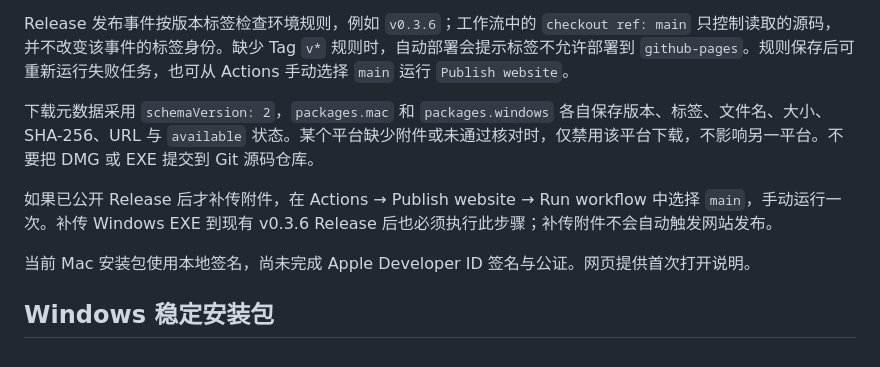
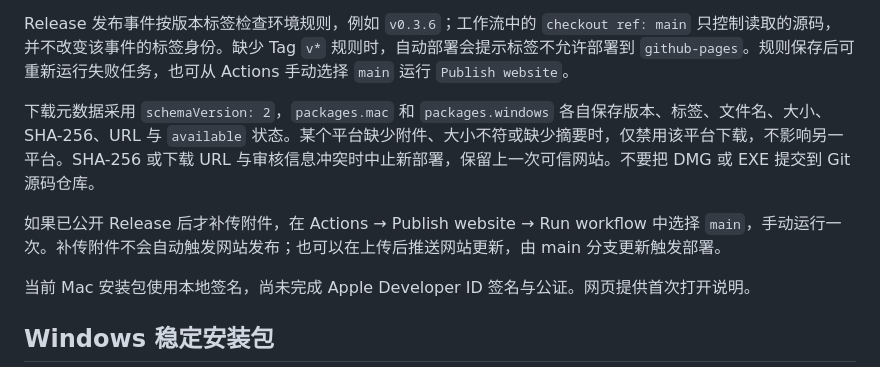
Before and after one commit to SixMonthFly/canvas-hkustgz, a Markdown page: README.md, the part around the change. Drawn GitHub-style.

Commit message:
Clarify verified download status and deployment failure behavior

```diff
--- a/README.md
+++ b/README.md
@@ -17,9 +17,9 @@
 
 Release 发布事件按版本标签检查环境规则，例如 `v0.3.6`；工作流中的 `checkout ref: main` 只控制读取的源码，并不改变该事件的标签身份。缺少 Tag `v*` 规则时，自动部署会提示标签不允许部署到 `github-pages`。规则保存后可重新运行失败任务，也可从 Actions 手动选择 `main` 运行 `Publish website`。
 
-下载元数据采用 `schemaVersion: 2`，`packages.mac` 和 `packages.windows` 各自保存版本、标签、文件名、大小、SHA-256、URL 与 `available` 状态。某个平台缺少附件或未通过核对时，仅禁用该平台下载，不影响另一平台。不要把 DMG 或 EXE 提交到 Git 源码仓库。
+下载元数据采用 `schemaVersion: 2`，`packages.mac` 和 `packages.windows` 各自保存版本、标签、文件名、大小、SHA-256、URL 与 `available` 状态。某个平台缺少附件、大小不符或缺少摘要时，仅禁用该平台下载，不影响另一平台。SHA-256 或下载 URL 与审核信息冲突时中止新部署，保留上一次可信网站。不要把 DMG 或 EXE 提交到 Git 源码仓库。
 
-如果已公开 Release 后才补传附件，在 Actions → Publish website → Run workflow 中选择 `main`，手动运行一次。补传 Windows EXE 到现有 v0.3.6 Release 后也必须执行此步骤；补传附件不会自动触发网站发布。
+如果已公开 Release 后才补传附件，在 Actions → Publish website → Run workflow 中选择 `main`，手动运行一次。补传附件不会自动触发网站发布；也可以在上传后推送网站更新，由 main 分支更新触发部署。
 
 当前 Mac 安装包使用本地签名，尚未完成 Apple Developer ID 签名与公证。网页提供首次打开说明。
 
```
